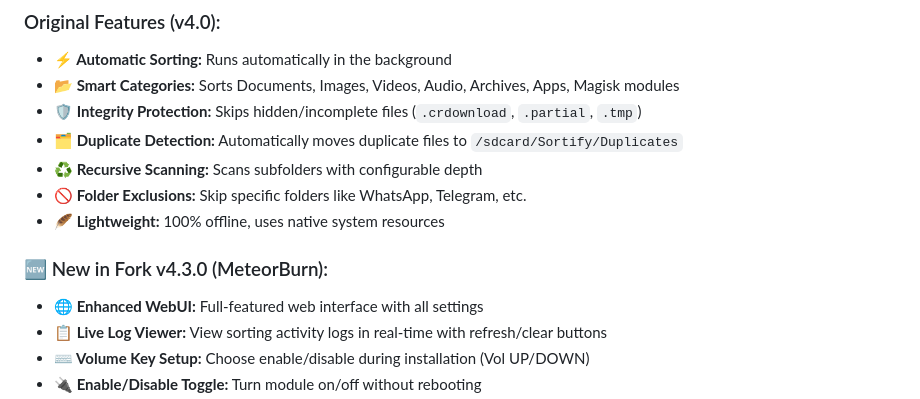
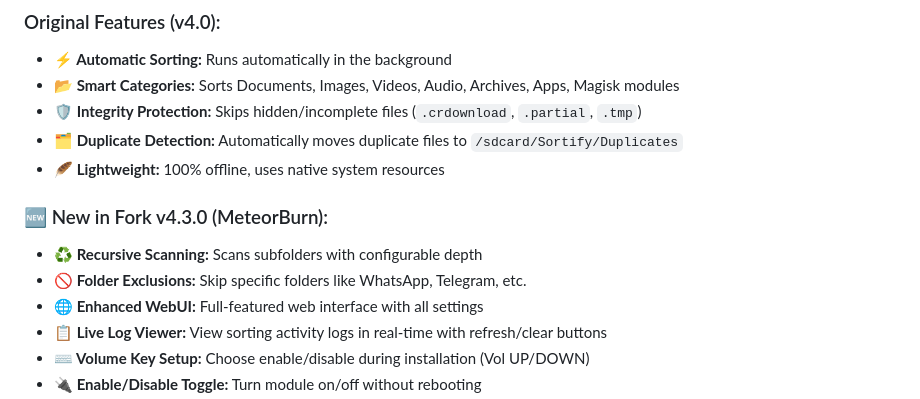
Before and after one commit to MeteorBurn/Sortify, a Markdown page: README.md, the part around the change. Rendered like a GitHub page.

```diff
--- a/README.md
+++ b/README.md
@@ -21,11 +21,11 @@ Sortify is a powerful **Magisk / KernelSU** module that automatically organizes
 * **📂 Smart Categories:** Sorts Documents, Images, Videos, Audio, Archives, Apps, Magisk modules
 * **🛡️ Integrity Protection:** Skips hidden/incomplete files (`.crdownload`, `.partial`, `.tmp`)
 * **🗂️ Duplicate Detection:** Automatically moves duplicate files to `/sdcard/Sortify/Duplicates`
-* **♻️ Recursive Scanning:** Scans subfolders with configurable depth
-* **🚫 Folder Exclusions:** Skip specific folders like WhatsApp, Telegram, etc.
 * **🪶 Lightweight:** 100% offline, uses native system resources
 
 ### 🆕 New in Fork v4.3.0 (MeteorBurn):
+* **♻️ Recursive Scanning:** Scans subfolders with configurable depth
+* **🚫 Folder Exclusions:** Skip specific folders like WhatsApp, Telegram, etc.
 * **🌐 Enhanced WebUI:** Full-featured web interface with all settings
 * **📋 Live Log Viewer:** View sorting activity logs in real-time with refresh/clear buttons
 * **⌨️ Volume Key Setup:** Choose enable/disable during installation (Vol UP/DOWN)
```
